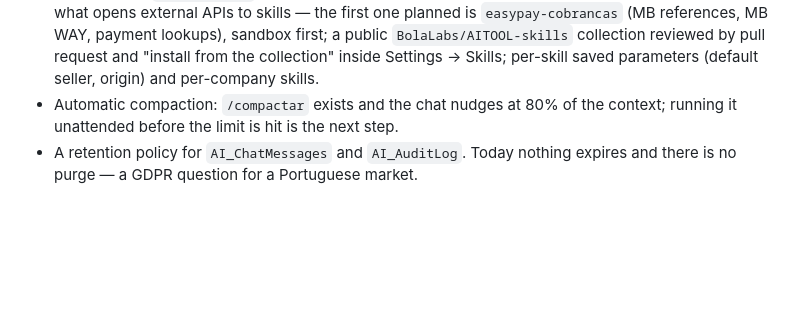
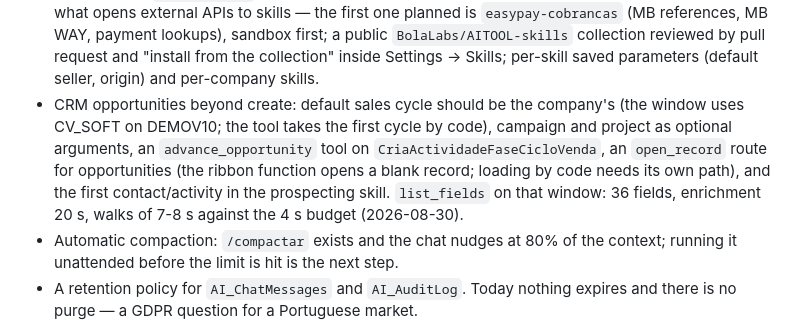
Before and after one commit to BolaLabs/AITOOL, a Markdown page: ROADMAP.md, the part around the change. GitHub-like rendering; blank space fills up the shorter version.

Commit message:
docs: roadmap after 2.11.0

```diff
--- a/ROADMAP.md
+++ b/ROADMAP.md
@@ -75,6 +75,13 @@ What a customer hits in the first week of real use.
   `BolaLabs/AITOOL-skills` collection reviewed by pull request and "install from the
   collection" inside Settings → Skills; per-skill saved parameters (default seller,
   origin) and per-company skills.
+- CRM opportunities beyond create: default sales cycle should be the company's (the
+  window uses CV_SOFT on DEMOV10; the tool takes the first cycle by code), campaign and
+  project as optional arguments, an `advance_opportunity` tool on
+  `CriaActividadeFaseCicloVenda`, an `open_record` route for opportunities (the ribbon
+  function opens a blank record; loading by code needs its own path), and the first
+  contact/activity in the prospecting skill. `list_fields` on that window: 36 fields,
+  enrichment 20 s, walks of 7-8 s against the 4 s budget (2026-08-30).
 - Automatic compaction: `/compactar` exists and the chat nudges at 80% of the
   context; running it unattended before the limit is hit is the next step.
 - A retention policy for `AI_ChatMessages` and `AI_AuditLog`. Today nothing
```
